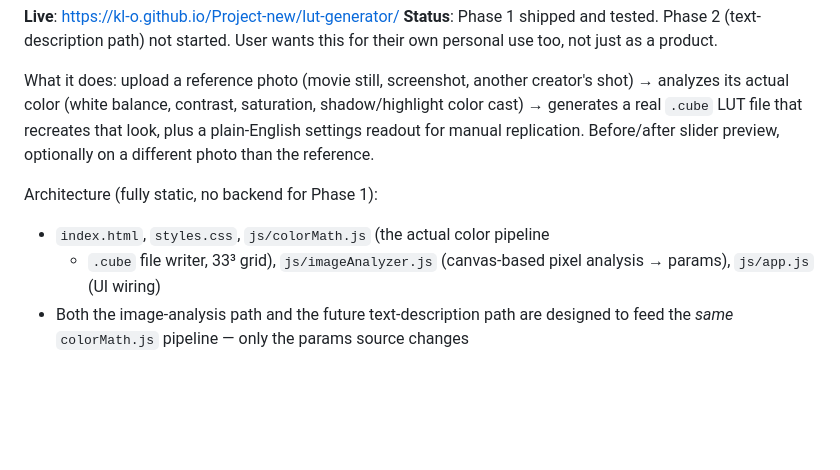
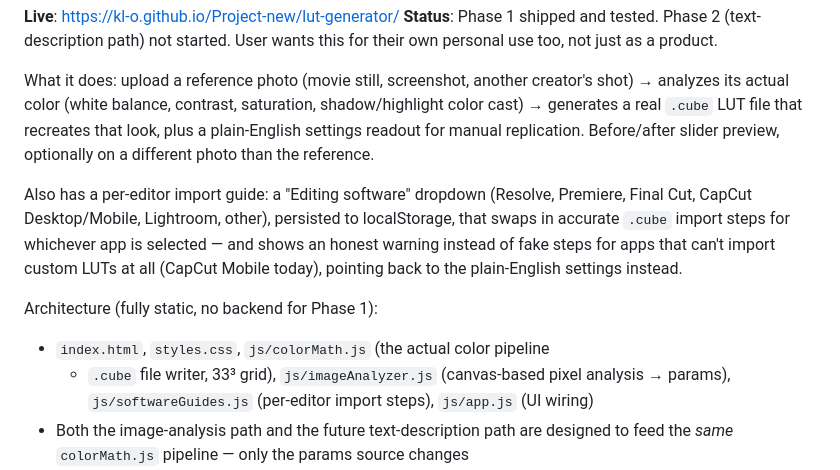
Before and after one commit to KL-O/Project-new, a Markdown page: ROADMAP.md, the part around the change. GitHub-like rendering; blank space fills up the shorter version.

Commit message:
Update roadmap: LUT Generator editing-software picker
Co-Authored-By: Claude Sonnet 5 <noreply@anthropic.com>
Claude-Session: https://claude.ai/code/session_01EYmEXo1Wf3XRCKPEPw5K3H

```diff
--- a/ROADMAP.md
+++ b/ROADMAP.md
@@ -75,10 +75,18 @@ file that recreates that look, plus a plain-English settings readout for
 manual replication. Before/after slider preview, optionally on a different
 photo than the reference.
 
+Also has a per-editor import guide: a "Editing software" dropdown (Resolve,
+Premiere, Final Cut, CapCut Desktop/Mobile, Lightroom, other), persisted to
+localStorage, that swaps in accurate `.cube` import steps for whichever app
+is selected — and shows an honest warning instead of fake steps for apps
+that can't import custom LUTs at all (CapCut Mobile today), pointing back
+to the plain-English settings instead.
+
 Architecture (fully static, no backend for Phase 1):
 - `index.html`, `styles.css`, `js/colorMath.js` (the actual color pipeline
   + `.cube` file writer, 33³ grid), `js/imageAnalyzer.js` (canvas-based
-  pixel analysis → params), `js/app.js` (UI wiring)
+  pixel analysis → params), `js/softwareGuides.js` (per-editor import
+  steps), `js/app.js` (UI wiring)
 - Both the image-analysis path and the future text-description path are
   designed to feed the *same* `colorMath.js` pipeline — only the params
   source changes
```
